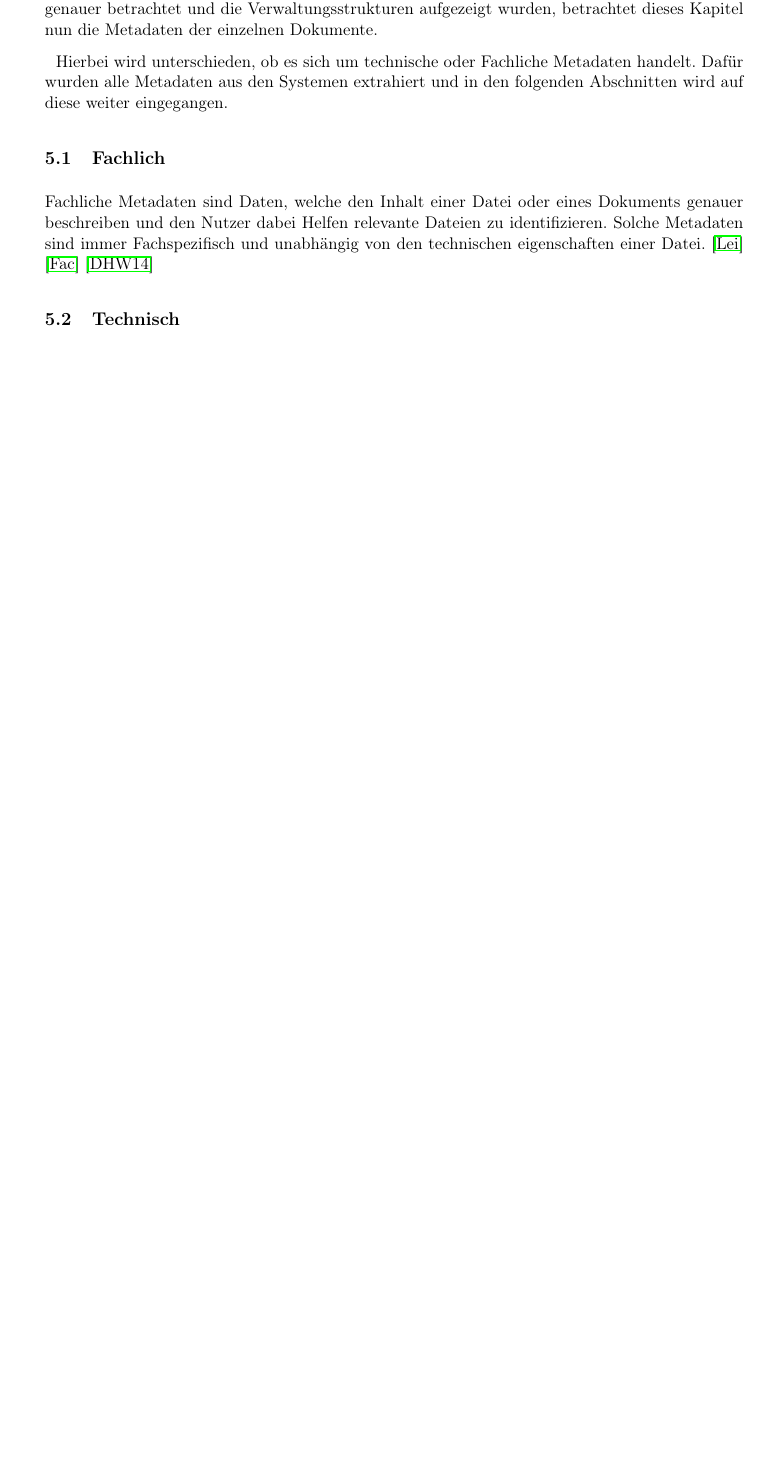
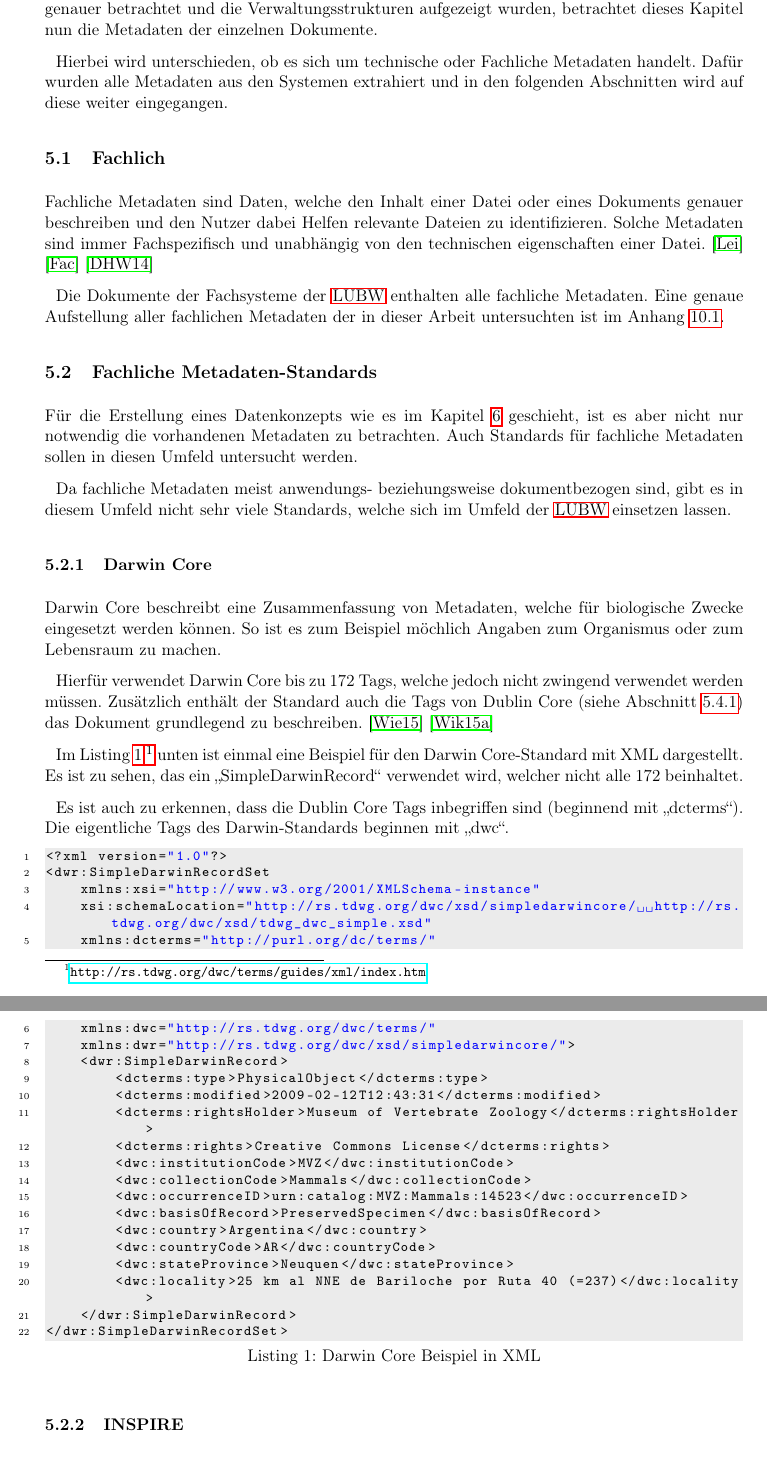
Before and after one commit to ajdf24/Bachelorarbeit, a LaTeX document (Bachelorarbeit.tex, which reads Analyse.tex, Code/Darwin_Core.xml): part of page 10 of 16 before the commit and two parts of pages 11 and 12 of 19 after it, the two joined at a grey line, cut so that both start at the same text, the shorter picture padded with empty space. Compiled offline with pdfLaTeX; the source files are stored in an older character set and shown here as Unicode.

Commit message:
Fachliche Metadaten-Analyse begonnen. Es fehlen die FADO Metadaten im Anhang noch! Neue Quellen hinzugefügt. Ordner für Codebeispiele erstellt. Neue Abkürzungen hinzugefügt.

```diff
--- a/Analyse.tex
+++ b/Analyse.tex
@@ -6,3 +6,22 @@ Hierbei wird unterschieden, ob es sich um technische oder Fachliche Metadaten ha
 Fachliche Metadaten sind Daten, welche den Inhalt einer Datei oder eines Dokuments genauer beschreiben und den Nutzer dabei Helfen relevante Dateien zu identifizieren. Solche Metadaten sind immer Fachspezifisch und unabh\"angig von den technischen eigenschaften einer Datei.
 \cite{Fachliche_Metadaten_Wissensportal_BI} \cite{Fachliche_Metadaten_msg} \cite{DHW_Wiki_Metadaten}
 
+Die Dokumente der Fachsysteme der \ac{LUBW} enthalten alle fachliche Metadaten. Eine genaue Aufstellung aller fachlichen Metadaten der in dieser Arbeit untersuchten ist im Anhang \ref{Fachliche Metadaten der LUBW Fachsysteme}.
+
+\subsection{Fachliche Metadaten-Standards}
+F\"ur die Erstellung eines Datenkonzepts wie es im Kapitel \ref{Erstellung eines Datenkonzepts} geschieht, ist es aber nicht nur notwendig die vorhandenen Metadaten zu betrachten. Auch Standards f\"ur fachliche Metadaten sollen in diesen Umfeld untersucht werden.
+
+Da fachliche Metadaten meist anwendungs- beziehungsweise dokumentbezogen sind, gibt es in diesem Umfeld nicht sehr viele Standards, welche sich im Umfeld der \ac{LUBW} einsetzen lassen.
+
+\subsubsection{Darwin Core}
+Darwin Core beschreibt eine Zusammenfassung von Metadaten, welche f\"ur biologische Zwecke eingesetzt werden k\"onnen. So ist es zum Beispiel m\"ochlich Angaben zum Organismus oder zum Lebensraum zu machen.
+
+Hierf\"ur verwendet Darwin Core bis zu 172 Tags, welche jedoch nicht zwingend verwendet werden m\"ussen. Zus\"atzlich enth\"alt der Standard auch die Tags von Dublin Core (siehe Abschnitt \ref{Dublin Core}) das Dokument grundlegend zu beschreiben.
+\cite{Darwin_Core} \cite{Wiki_Darwin_Core}
+
+Im Listing \ref{Darwin Core Beispiel in XML} \footnote{\url{http://rs.tdwg.org/dwc/terms/guides/xml/index.htm}} unten ist einmal eine Beispiel f\"ur den Darwin Core-Standard  mit XML dargestellt. Es ist zu sehen, das ein "`SimpleDarwinRecord"' verwendet wird, welcher nicht alle 172 beinhaltet.
+
+Es ist auch zu erkennen, dass die Dublin Core Tags inbegriffen sind (beginnend mit "`dcterms"'). Die eigentliche Tags des Darwin-Standards beginnen mit "`dwc"'.
+\lstinputlisting[caption=Darwin Core Beispiel in XML, label=Darwin Core Beispiel in XML]{Code/Darwin_Core.xml}
+
+\subsubsection{INSPIRE} \label{INSPIRE}
--- a/Bachelorarbeit.tex
+++ b/Bachelorarbeit.tex
@@ -37,7 +37,7 @@
 \usepackage{listings}
 % für das einfügen von Quelltext
 \definecolor{codegray}{rgb}{0.92,0.92,0.92}
-\lstset{basicstyle=\fontsize{9}{11}\selectfont\ttfamily, breaklines=true, backgroundcolor=\color{codegray}, numbers=left, numberstyle=\tiny, tabsize=4, language=java}
+\lstset{basicstyle=\fontsize{9}{11}\selectfont\ttfamily, breaklines=true, backgroundcolor=\color{codegray}, numbers=left, numberstyle=\tiny, tabsize=4, language=java, captionpos=b}
 \definecolor{mymauve}{rgb}{0.58,0,0.82}
 \definecolor{mygreen}{rgb}{0,0.6,0}
 \lstset{
--- /dev/null
+++ b/Code/Darwin_Core.xml
@@ -0,0 +1,22 @@
+<?xml version="1.0"?>
+<dwr:SimpleDarwinRecordSet
+    xmlns:xsi="http://www.w3.org/2001/XMLSchema-instance"
+    xsi:schemaLocation="http://rs.tdwg.org/dwc/xsd/simpledarwincore/  http://rs.tdwg.org/dwc/xsd/tdwg_dwc_simple.xsd"
+    xmlns:dcterms="http://purl.org/dc/terms/"
+    xmlns:dwc="http://rs.tdwg.org/dwc/terms/"
+    xmlns:dwr="http://rs.tdwg.org/dwc/xsd/simpledarwincore/">
+    <dwr:SimpleDarwinRecord>
+        <dcterms:type>PhysicalObject</dcterms:type>
+        <dcterms:modified>2009-02-12T12:43:31</dcterms:modified>
+        <dcterms:rightsHolder>Museum of Vertebrate Zoology</dcterms:rightsHolder>
+        <dcterms:rights>Creative Commons License</dcterms:rights>
+        <dwc:institutionCode>MVZ</dwc:institutionCode>
+        <dwc:collectionCode>Mammals</dwc:collectionCode>
+        <dwc:occurrenceID>urn:catalog:MVZ:Mammals:14523</dwc:occurrenceID>
+        <dwc:basisOfRecord>PreservedSpecimen</dwc:basisOfRecord>
+        <dwc:country>Argentina</dwc:country>
+        <dwc:countryCode>AR</dwc:countryCode>
+        <dwc:stateProvince>Neuquen</dwc:stateProvince>
+        <dwc:locality>25 km al NNE de Bariloche por Ruta 40 (=237)</dwc:locality>
+    </dwr:SimpleDarwinRecord>
+</dwr:SimpleDarwinRecordSet>
```
Also changed, not shown: Abkuerzungen.tex (+1 -0 lines), Anhang.tex (+1 -0 lines), Quellen.bib (+31 -1 lines), Analyse.tex (23 more changed lines), Bachelorarbeit.tex (2 more changed lines), 1 other file.
